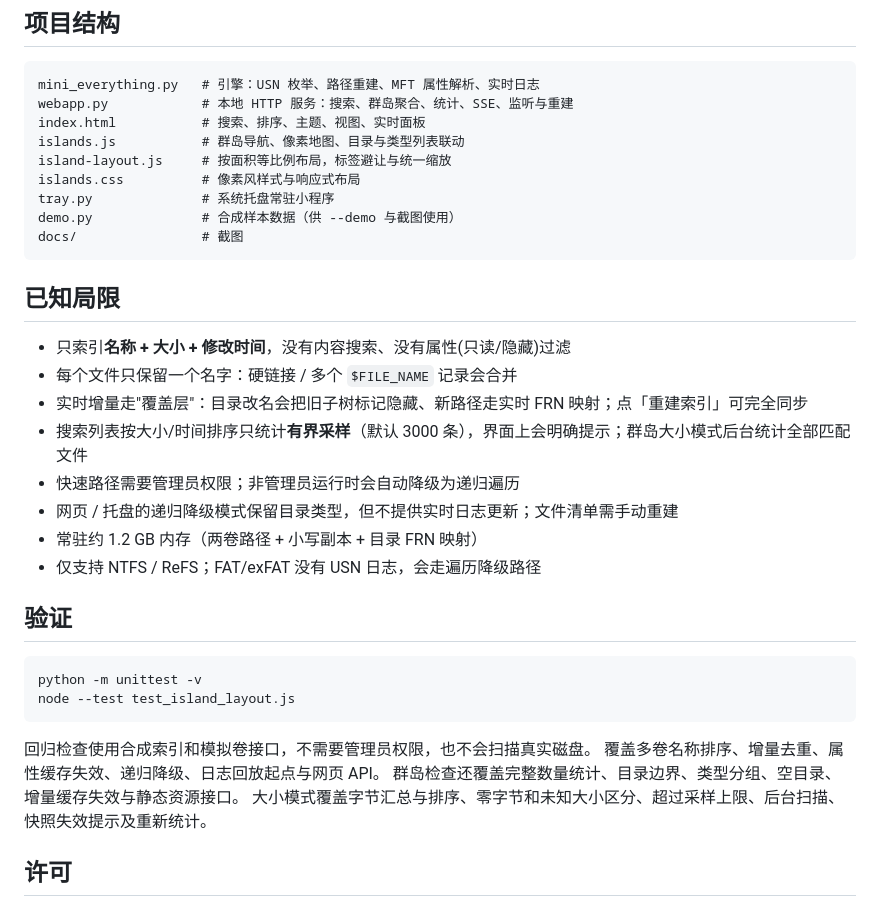
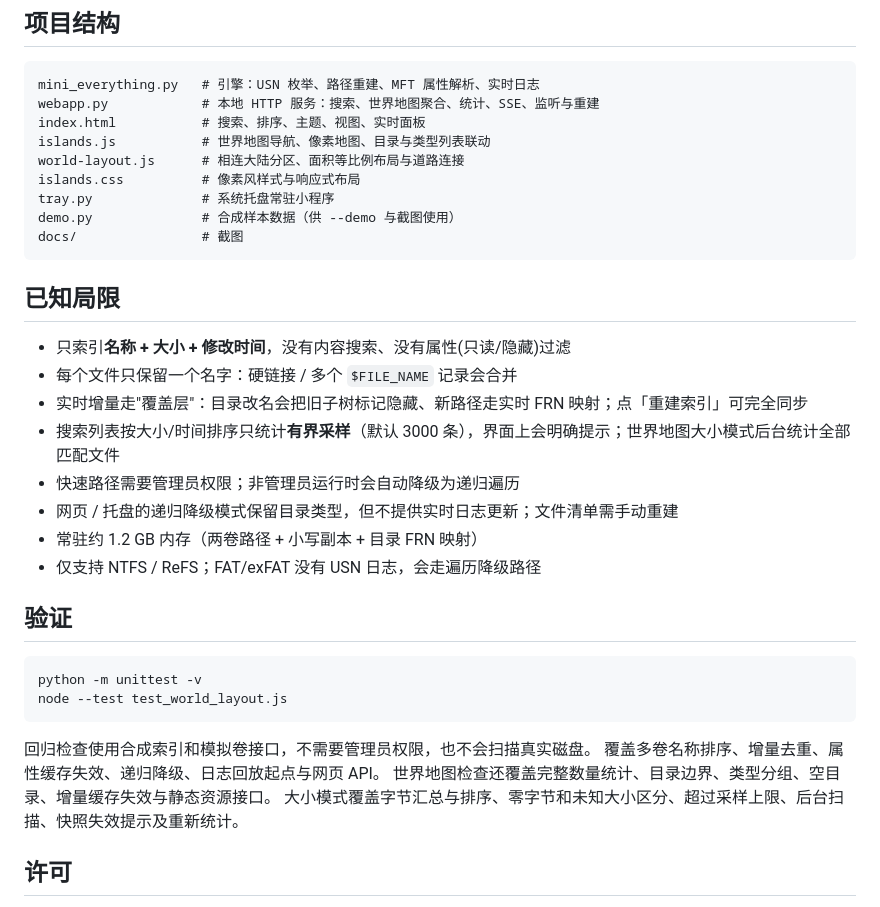
Before and after one commit to mohoho/mini-everything, a Markdown page: README.md, the part around one of its changes. Drawn GitHub-style.

````diff
--- a/README.md
+++ b/README.md
@@ -164,10 +165,10 @@ pythonw tray.py --open                       # 启动并直接打开搜索窗口
 
 ```
 mini_everything.py   # 引擎：USN 枚举、路径重建、MFT 属性解析、实时日志
-webapp.py            # 本地 HTTP 服务：搜索、群岛聚合、统计、SSE、监听与重建
+webapp.py            # 本地 HTTP 服务：搜索、世界地图聚合、统计、SSE、监听与重建
 index.html           # 搜索、排序、主题、视图、实时面板
-islands.js           # 群岛导航、像素地图、目录与类型列表联动
-island-layout.js     # 按面积等比例布局，标签避让与统一缩放
+islands.js           # 世界地图导航、像素地图、目录与类型列表联动
+world-layout.js      # 相连大陆分区、面积等比例布局与道路连接
 islands.css          # 像素风样式与响应式布局
 tray.py              # 系统托盘常驻小程序
 demo.py              # 合成样本数据（供 --demo 与截图使用）
@@ -179,7 +180,7 @@ docs/                # 截图
 - 只索引**名称 + 大小 + 修改时间**，没有内容搜索、没有属性(只读/隐藏)过滤
 - 每个文件只保留一个名字：硬链接 / 多个 `$FILE_NAME` 记录会合并
 - 实时增量走"覆盖层"：目录改名会把旧子树标记隐藏、新路径走实时 FRN 映射；点「重建索引」可完全同步
-- 搜索列表按大小/时间排序只统计**有界采样**（默认 3000 条），界面上会明确提示；群岛大小模式后台统计全部匹配文件
+- 搜索列表按大小/时间排序只统计**有界采样**（默认 3000 条），界面上会明确提示；世界地图大小模式后台统计全部匹配文件
 - 快速路径需要管理员权限；非管理员运行时会自动降级为递归遍历
 - 网页 / 托盘的递归降级模式保留目录类型，但不提供实时日志更新；文件清单需手动重建
 - 常驻约 1.2 GB 内存（两卷路径 + 小写副本 + 目录 FRN 映射）
@@ -189,12 +190,12 @@ docs/                # 截图
 
 ```bash
 python -m unittest -v
-node --test test_island_layout.js
+node --test test_world_layout.js
 ```
 
 回归检查使用合成索引和模拟卷接口，不需要管理员权限，也不会扫描真实磁盘。
 覆盖多卷名称排序、增量去重、属性缓存失效、递归降级、日志回放起点与网页 API。
-群岛检查还覆盖完整数量统计、目录边界、类型分组、空目录、增量缓存失效与静态资源接口。
+世界地图检查还覆盖完整数量统计、目录边界、类型分组、空目录、增量缓存失效与静态资源接口。
 大小模式覆盖字节汇总与排序、零字节和未知大小区分、超过采样上限、后台扫描、快照失效提示及重新统计。
 
 ## 许可
````
Also changed, not shown: other parts of README.md (+10 -9 lines), docs/screenshot-world-map-overview.png (added), 9 other files.
